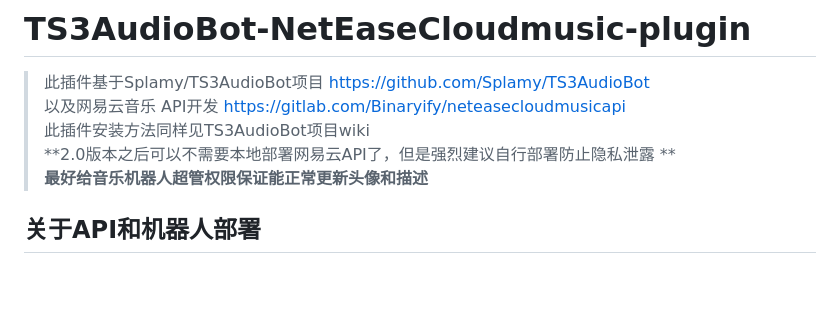
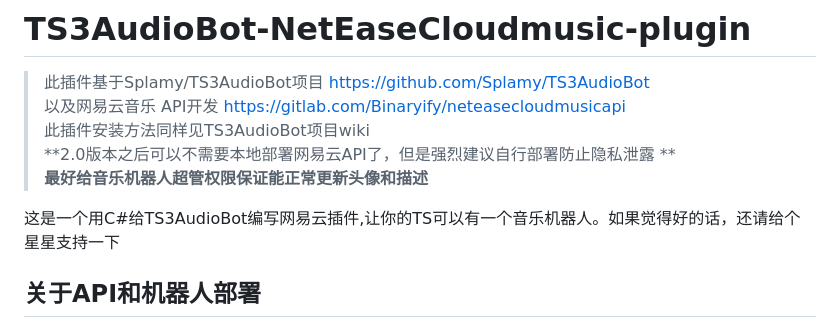
Before and after one commit to ZHANGTIANYAO1/TS3AudioBot-NetEaseCloudmusic-plugin, a Markdown page: README.md, the part around the change. Drawn GitHub-style; blank space fills up the shorter version.

```diff
--- a/README.md
+++ b/README.md
@@ -4,6 +4,8 @@
 此插件安装方法同样见TS3AudioBot项目wiki
 **2.0版本之后可以不需要本地部署网易云API了，但是强烈建议自行部署防止隐私泄露  **
 **最好给音乐机器人超管权限保证能正常更新头像和描述**
+
+这是一个用C#给TS3AudioBot编写网易云插件,让你的TS可以有一个音乐机器人。如果觉得好的话，还请给个星星支持一下
 
 ## 关于API和机器人部署
 目前网易云可能有什么改动,导致如果使用部署在海外的API将无法播放部分VIP歌曲,已经在ISSUE中添加新的国内公开API
```
